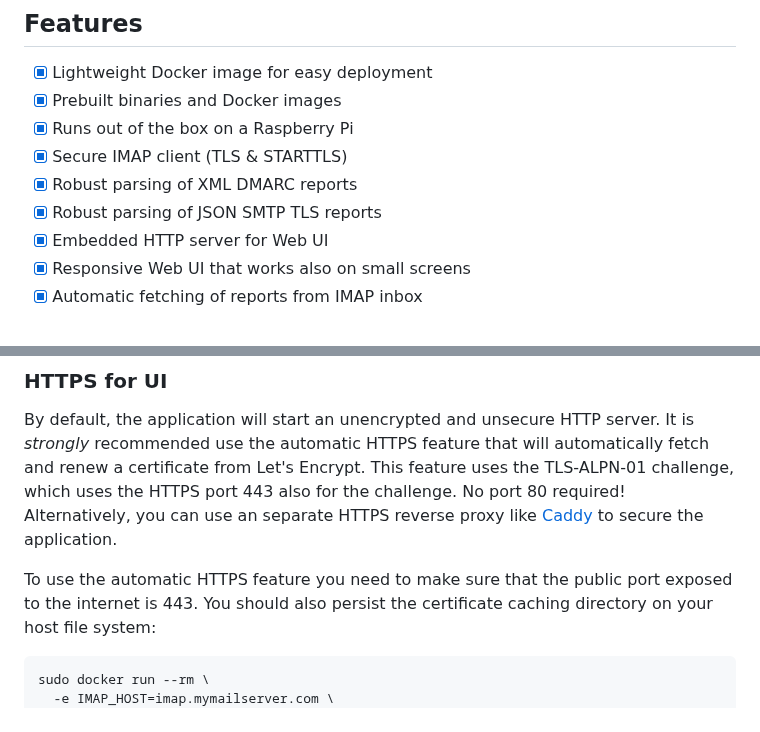
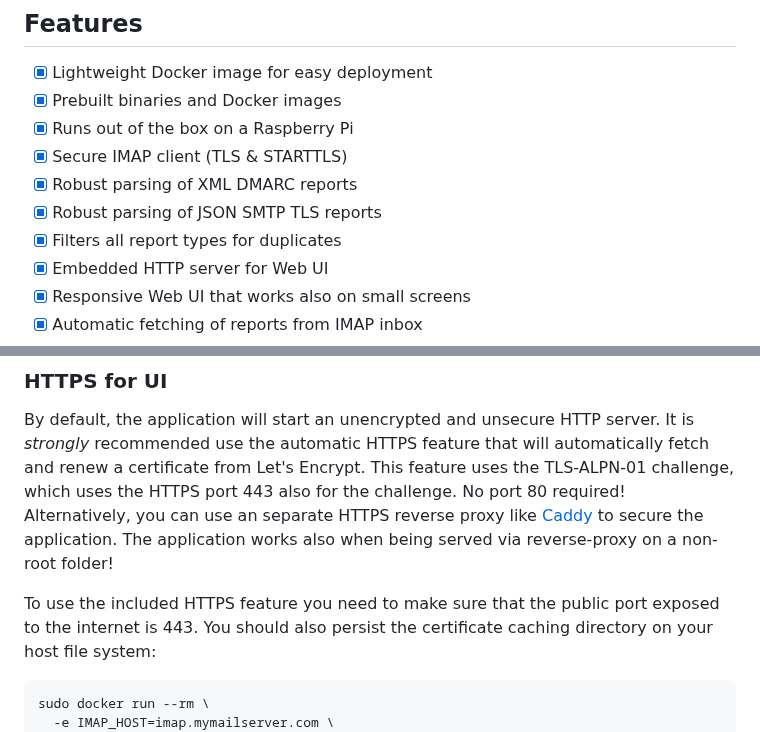
Before and after one commit to cry-inc/dmarc-report-viewer, a Markdown page: README.md, 2 parts joined by grey strips. Rendered like a GitHub page.

```diff
--- a/README.md
+++ b/README.md
@@ -25,6 +25,7 @@ You can find more screenshots [here](screenshots/screenshots.md).
 - [x] Secure IMAP client (TLS & STARTTLS)
 - [x] Robust parsing of XML DMARC reports
 - [x] Robust parsing of JSON SMTP TLS reports
+- [x] Filters all report types for duplicates
 - [x] Embedded HTTP server for Web UI
 - [x] Responsive Web UI that works also on small screens
 - [x] Automatic fetching of reports from IMAP inbox
@@ -101,8 +102,9 @@ By default, the application will start an unencrypted and unsecure HTTP server.
 It is *strongly* recommended use the automatic HTTPS feature that will automatically fetch and renew a certificate from Let's Encrypt.
 This feature uses the TLS-ALPN-01 challenge, which uses the HTTPS port 443 also for the challenge. No port 80 required!
 Alternatively, you can use an separate HTTPS reverse proxy like [Caddy](https://caddyserver.com/) to secure the application.
+The application works also when being served via reverse-proxy on a non-root folder!
 
-To use the automatic HTTPS feature you need to make sure that the public port exposed to the internet is 443.
+To use the included HTTPS feature you need to make sure that the public port exposed to the internet is 443.
 You should also persist the certificate caching directory on your host file system:
 
     sudo docker run --rm \
```
